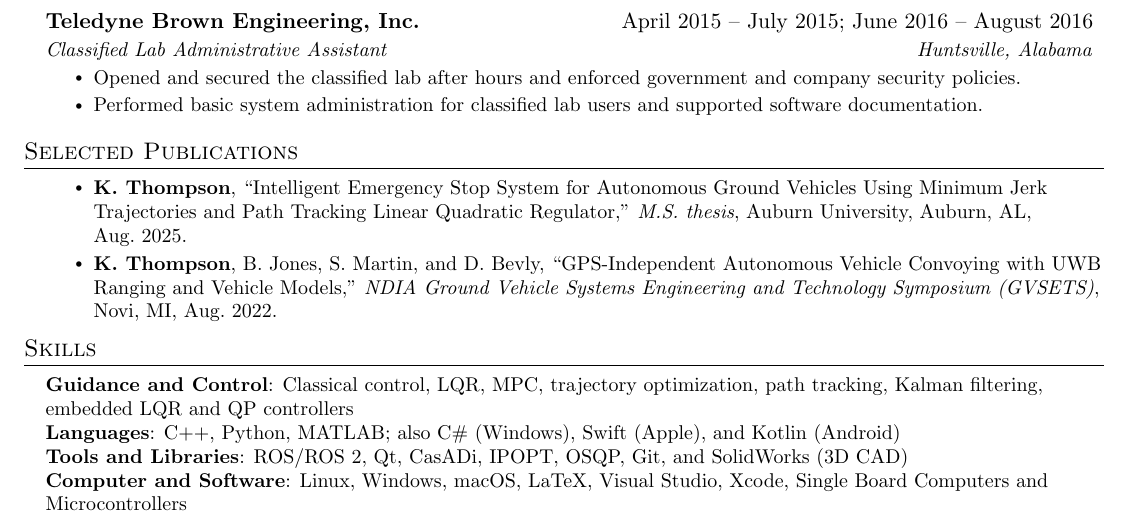
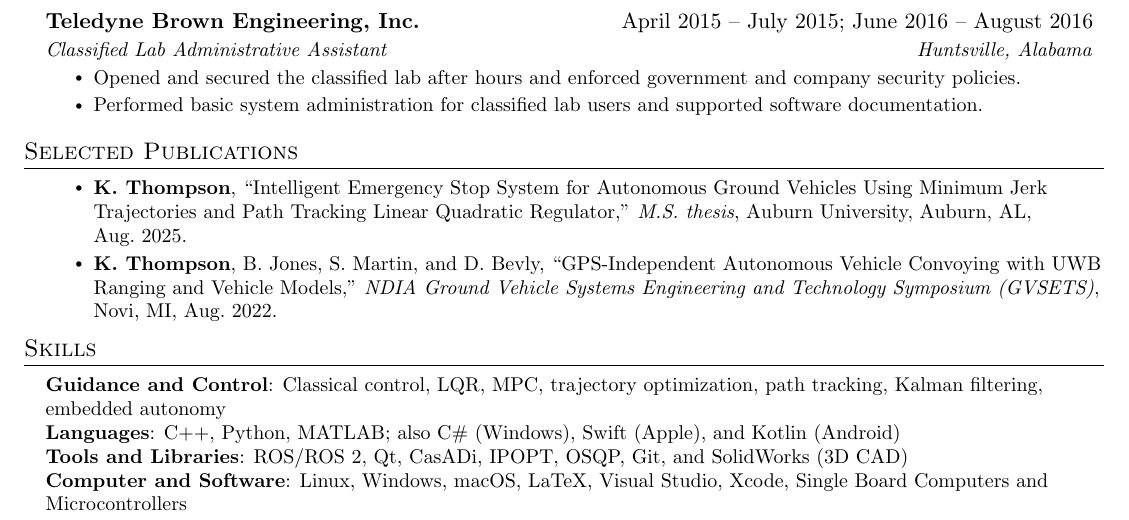
Before and after one commit to kat0028/resume, a LaTeX CV (resume.tex): part of the page, cut so that both start at the same text. Compiled offline with pdfLaTeX.

Commit message:
Generalize embedded skill to embedded autonomy
Co-Authored-By: Claude Opus 5.5 <noreply@anthropic.com>

```diff
--- a/resume.tex
+++ b/resume.tex
@@ -158,7 +158,7 @@
 \section{Skills}
  \begin{itemize}[leftmargin=0.15in, label={}]
     \small{\item{
-     \textbf{Guidance and Control}{: Classical control, LQR, MPC, trajectory optimization, path tracking, Kalman filtering, embedded LQR and QP controllers} \\
+     \textbf{Guidance and Control}{: Classical control, LQR, MPC, trajectory optimization, path tracking, Kalman filtering, embedded autonomy} \\
      \textbf{Languages}{: C++, Python, MATLAB; also C\# (Windows), Swift (Apple), and Kotlin (Android)} \\
      \textbf{Tools and Libraries}{: ROS/ROS 2, Qt, CasADi, IPOPT, OSQP, Git, and SolidWorks (3D CAD)} \\
      \textbf{Computer and Software}{: Linux, Windows, macOS, LaTeX, Visual Studio, Xcode, Single Board Computers and Microcontrollers}
```
Also changed, not shown: resume.pdf.
